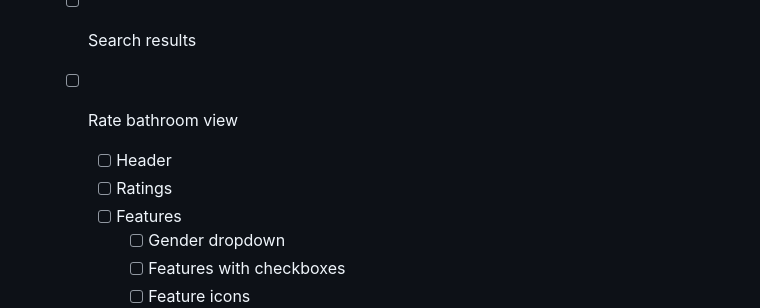
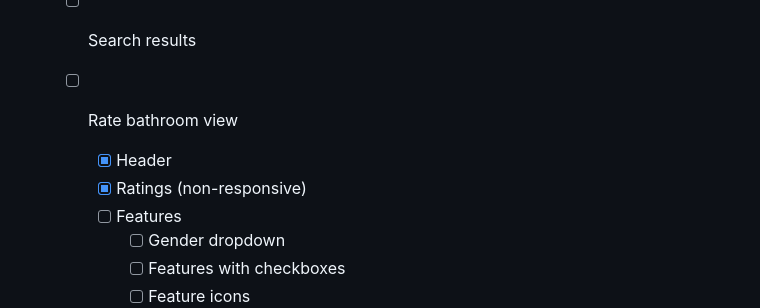
Before and after one commit to samdzie/cs326-final-alef, a Markdown page: README.md, the part around the change. GitHub-like rendering.

Commit message:
Moved bathroomResults to wireframes folder, implemented header and ratings for update page, updated README

```diff
--- a/README.md
+++ b/README.md
@@ -18,8 +18,8 @@ A web app to record and look up accessible restrooms at UMass Amherst. Developed
     - [ ] Additional comments
   - [ ] Search results
   - [ ] Rate bathroom view
-    - [ ] Header
-    - [ ] Ratings
+    - [x] Header
+    - [x] Ratings (non-responsive)
     - [ ] Features
       - [ ] Gender dropdown
       - [ ] Features with checkboxes
```
Also changed, not shown: docs/wireframes/BathrromResultsWire.png (renamed from BathrromResultsWire.png), 2 other files.
